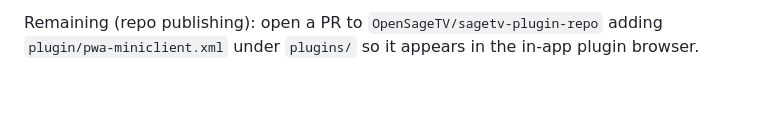
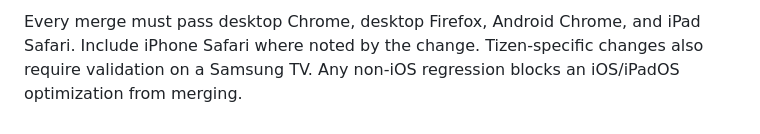
Before and after one commit to galeforcesage/PWA_SageTV_MiniClient, a Markdown page: ROADMAP.md, the part around one of its changes. Drawn GitHub-style; blank space fills up the shorter version.

Commit message:
Audit and refresh PWA roadmap (#18)
Co-authored-by: Copilot App <223556219+Copilot@users.noreply.github.com>

```diff
--- a/ROADMAP.md
+++ b/ROADMAP.md
@@ -133,4 +148,5 @@ Java 8 SageTV V9 server nor conformed to the repo convention. Fixed:
 
-Remaining (repo publishing): open a PR to `OpenSageTV/sagetv-plugin-repo` adding
-`plugin/pwa-miniclient.xml` under `plugins/` so it appears in the in-app plugin
-browser.
+Every merge must pass desktop Chrome, desktop Firefox, Android Chrome, and iPad
+Safari. Include iPhone Safari where noted by the change. Tizen-specific changes
+also require validation on a Samsung TV. Any non-iOS regression blocks an
+iOS/iPadOS optimization from merging.
```
Also changed, not shown: other parts of ROADMAP.md (+130 -115 lines).
